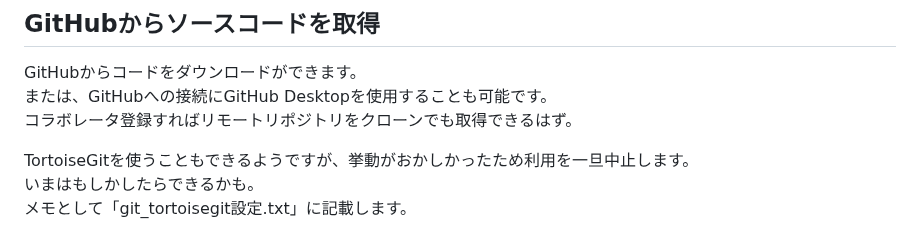
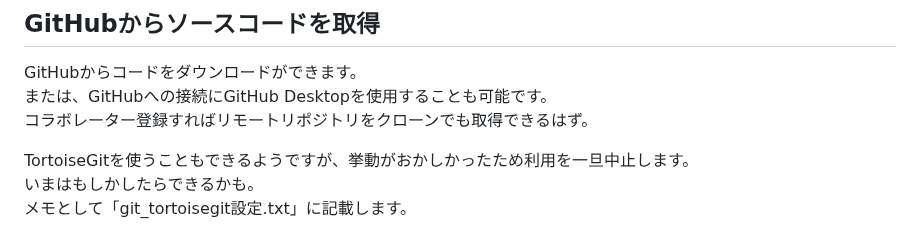
Before and after one commit to mk-github-1/springboot, a Markdown page: README.md, the part around the change. Rendered like a GitHub page.

```diff
--- a/README.md
+++ b/README.md
@@ -202,7 +202,7 @@ spring.datasource.password=xxxx
 ## GitHubからソースコードを取得
 GitHubからコードをダウンロードができます。
 または、GitHubへの接続にGitHub Desktopを使用することも可能です。
-コラボレータ登録すればリモートリポジトリをクローンでも取得できるはず。
+コラボレーター登録すればリモートリポジトリをクローンでも取得できるはず。
 
 TortoiseGitを使うこともできるようですが、挙動がおかしかったため利用を一旦中止します。
 いまはもしかしたらできるかも。
```
